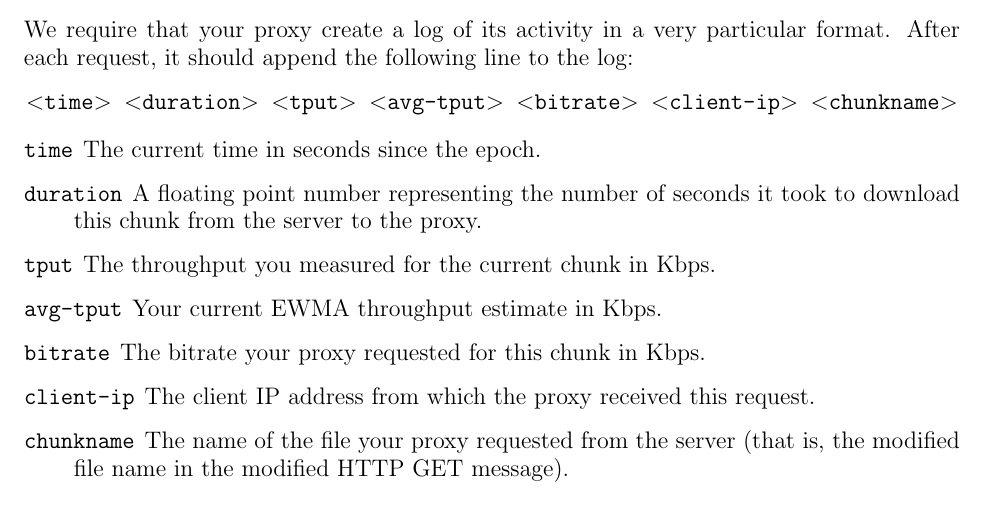
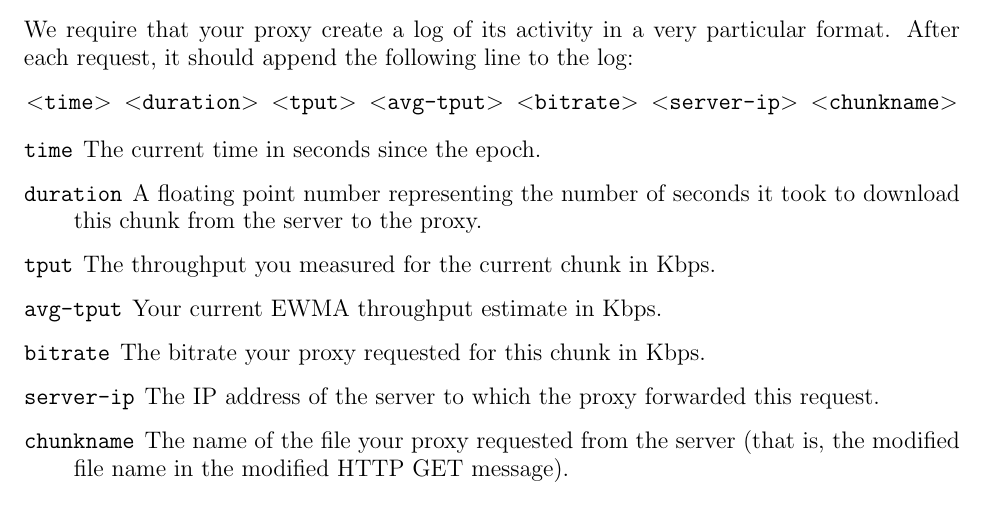
Before and after one commit to mukerjee/bitrate-project, a LaTeX document (handout/pj3_description.tex): part of page 5 of 13, cut so that both start at the same text. Compiled offline with pdfLaTeX.

Commit message:
Fix to proxy log fields

```diff
--- a/handout/pj3_description.tex
+++ b/handout/pj3_description.tex
@@ -260,7 +260,7 @@ available encodings as described above.
 We require that your proxy create a log of its activity in a very particular
 format. After each request, it should append the following line to the log:
 \begin{center}
-	\texttt{$<$time$>$ $<$duration$>$ $<$tput$>$ $<$avg-tput$>$ $<$bitrate$>$ $<$client-ip$>$ $<$chunkname$>$}
+	\texttt{$<$time$>$ $<$duration$>$ $<$tput$>$ $<$avg-tput$>$ $<$bitrate$>$ $<$server-ip$>$ $<$chunkname$>$}
 \end{center}
 
 \begin{description}
@@ -272,8 +272,8 @@ format. After each request, it should append the following line to the log:
 	\item[\texttt{avg-tput}] Your current EWMA throughput estimate in Kbps.
 	\item[\texttt{bitrate}] The bitrate your proxy requested for this chunk in
 	Kbps.
-	\item[\texttt{client-ip}] The client IP address from which the proxy
-	received this request.
+	\item[\texttt{server-ip}] The IP address of the server to which the proxy
+	forwarded this request.
 	\item[\texttt{chunkname}] The name of the file your proxy requested from
 	the server (that is, the modified file name in the modified HTTP GET
 	message).
```
